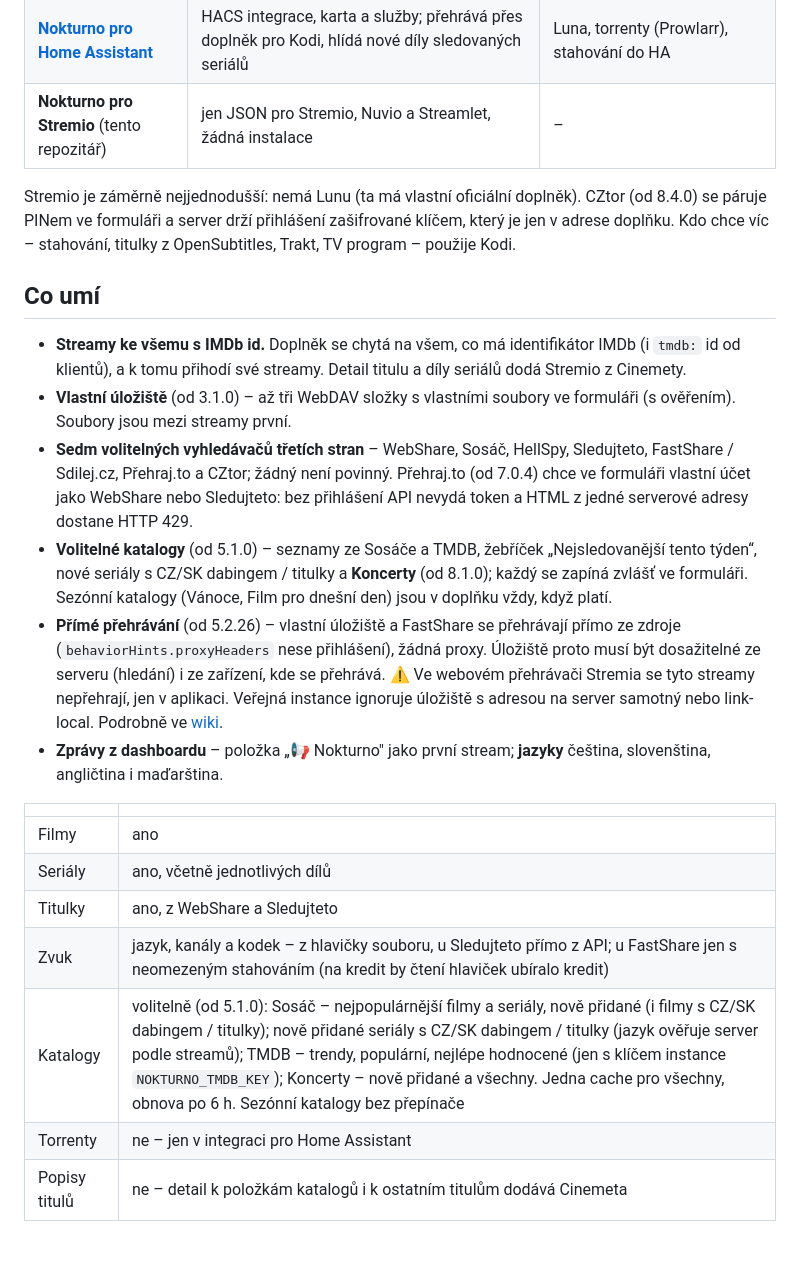
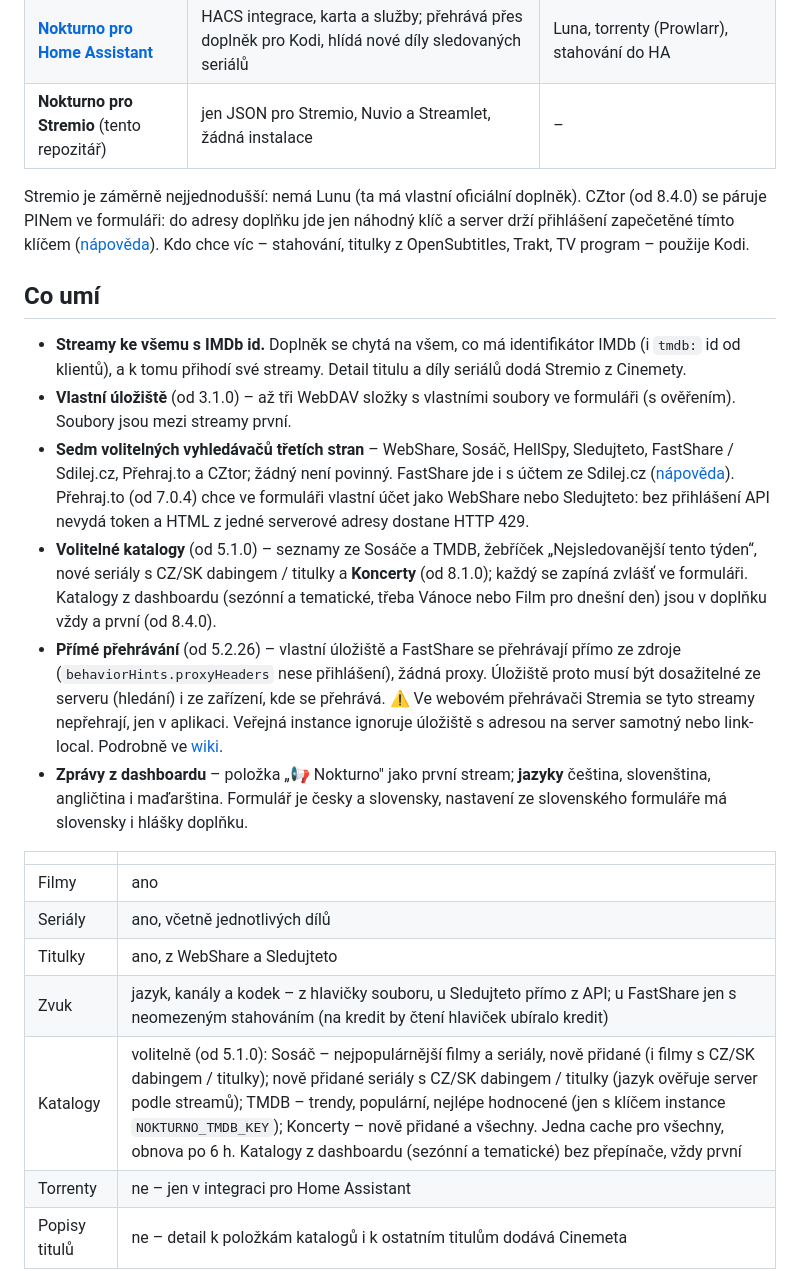
Before and after one commit to matata86/nokturno-stremio, a Markdown page: README.md, the part around the change. GitHub-like rendering; blank space fills up the shorter version.

Commit message:
README: stav po 8.4.0 – CZtor, katalogy z dashboardu, slovenské hlášky, odkazy do nápovědy

```diff
--- a/README.md
+++ b/README.md
@@ -30,17 +30,18 @@ Nokturno má tři klienty, všechny stojí na společném jádru [nokturno-core]
 | **Nokturno pro Stremio** (tento repozitář) | jen JSON pro Stremio, Nuvio a Streamlet, žádná instalace | – |
 
 Stremio je záměrně nejjednodušší: nemá Lunu (ta má vlastní oficiální doplněk). CZtor (od 8.4.0)
-se páruje PINem ve formuláři a server drží přihlášení zašifrované klíčem, který je jen v adrese doplňku.
+se páruje PINem ve formuláři: do adresy doplňku jde jen náhodný klíč a server drží přihlášení zapečetěné
+tímto klíčem ([nápověda](https://matata86.github.io/nokturno-napoveda/cs/cztor)).
 Kdo chce víc – stahování, titulky z OpenSubtitles, Trakt, TV program – použije Kodi.
 
 ## Co umí
 
 - **Streamy ke všemu s IMDb id.** Doplněk se chytá na všem, co má identifikátor IMDb (i `tmdb:` id od klientů), a k tomu přihodí své streamy. Detail titulu a díly seriálů dodá Stremio z Cinemety.
 - **Vlastní úložiště** (od 3.1.0) – až tři WebDAV složky s vlastními soubory ve formuláři (s ověřením). Soubory jsou mezi streamy první.
-- **Sedm volitelných vyhledávačů třetích stran** – WebShare, Sosáč, HellSpy, Sledujteto, FastShare / Sdilej.cz, Přehraj.to a CZtor; žádný není povinný. Přehraj.to (od 7.0.4) chce ve formuláři vlastní účet jako WebShare nebo Sledujteto: bez přihlášení API nevydá token a HTML z jedné serverové adresy dostane HTTP 429.
-- **Volitelné katalogy** (od 5.1.0) – seznamy ze Sosáče a TMDB, žebříček „Nejsledovanější tento týden“, nové seriály s CZ/SK dabingem / titulky a **Koncerty** (od 8.1.0); každý se zapíná zvlášť ve formuláři. Sezónní katalogy (Vánoce, Film pro dnešní den) jsou v doplňku vždy, když platí.
+- **Sedm volitelných vyhledávačů třetích stran** – WebShare, Sosáč, HellSpy, Sledujteto, FastShare / Sdilej.cz, Přehraj.to a CZtor; žádný není povinný. FastShare jde i s účtem ze Sdilej.cz ([nápověda](https://matata86.github.io/nokturno-napoveda/cs/sdilej-cz)). Přehraj.to (od 7.0.4) chce ve formuláři vlastní účet jako WebShare nebo Sledujteto: bez přihlášení API nevydá token a HTML z jedné serverové adresy dostane HTTP 429.
+- **Volitelné katalogy** (od 5.1.0) – seznamy ze Sosáče a TMDB, žebříček „Nejsledovanější tento týden“, nové seriály s CZ/SK dabingem / titulky a **Koncerty** (od 8.1.0); každý se zapíná zvlášť ve formuláři. Katalogy z dashboardu (sezónní a tematické, třeba Vánoce nebo Film pro dnešní den) jsou v doplňku vždy a první (od 8.4.0).
 - **Přímé přehrávání** (od 5.2.26) – vlastní úložiště a FastShare se přehrávají přímo ze zdroje (`behaviorHints.proxyHeaders` nese přihlášení), žádná proxy. Úložiště proto musí být dosažitelné ze serveru (hledání) i ze zařízení, kde se přehrává. ⚠️ Ve webovém přehrávači Stremia se tyto streamy nepřehrají, jen v aplikaci. Veřejná instance ignoruje úložiště s adresou na server samotný nebo link-local. Podrobně ve [wiki](https://github.com/matata86/nokturno-stremio/wiki/Zdroje-a-nastaveni#vlastní-úložiště).
-- **Zprávy z dashboardu** – položka „📢 Nokturno" jako první stream; **jazyky** čeština, slovenština, angličtina i maďarština.
+- **Zprávy z dashboardu** – položka „📢 Nokturno" jako první stream; **jazyky** čeština, slovenština, angličtina i maďarština. Formulář je česky a slovensky, nastavení ze slovenského formuláře má slovensky i hlášky doplňku.
 
 | | |
 |---|---|
@@ -48,7 +49,7 @@ Kdo chce víc – stahování, titulky z OpenSubtitles, Trakt, TV program – po
 | Seriály | ano, včetně jednotlivých dílů |
 | Titulky | ano, z WebShare a Sledujteto |
 | Zvuk | jazyk, kanály a kodek – z hlavičky souboru, u Sledujteto přímo z API; u FastShare jen s neomezeným stahováním (na kredit by čtení hlaviček ubíralo kredit) |
-| Katalogy | volitelně (od 5.1.0): Sosáč – nejpopulárnější filmy a seriály, nově přidané (i filmy s CZ/SK dabingem / titulky); nově přidané seriály s CZ/SK dabingem / titulky (jazyk ověřuje server podle streamů); TMDB – trendy, populární, nejlépe hodnocené (jen s klíčem instance `NOKTURNO_TMDB_KEY`); Koncerty – nově přidané a všechny. Jedna cache pro všechny, obnova po 6 h. Sezónní katalogy bez přepínače |
+| Katalogy | volitelně (od 5.1.0): Sosáč – nejpopulárnější filmy a seriály, nově přidané (i filmy s CZ/SK dabingem / titulky); nově přidané seriály s CZ/SK dabingem / titulky (jazyk ověřuje server podle streamů); TMDB – trendy, populární, nejlépe hodnocené (jen s klíčem instance `NOKTURNO_TMDB_KEY`); Koncerty – nově přidané a všechny. Jedna cache pro všechny, obnova po 6 h. Katalogy z dashboardu (sezónní a tematické) bez přepínače, vždy první |
 | Torrenty | ne – jen v integraci pro Home Assistant |
 | Popisy titulů | ne – detail k položkám katalogů i k ostatním titulům dodává Cinemeta |
 
```
